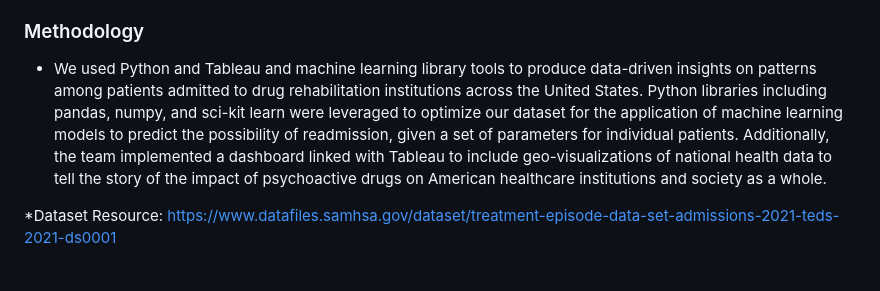
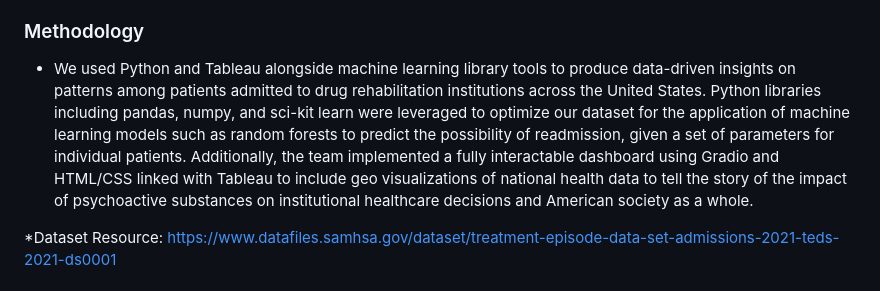
Before and after one commit to ayush-s-arora/SAMHSA_TEDS_Analysis-Hacklytics2024, a Markdown page: README.md, the part around the change. Drawn GitHub-style.

```diff
--- a/README.md
+++ b/README.md
@@ -10,10 +10,7 @@
   This, in conjunction with a variety of Tableau visualizations, provides valuable insight into America’s current substance abuse crisis and potential future actions to mitigate its consequences.
 
 ### Methodology
-* We used Python and Tableau and machine learning library tools to produce data-driven insights on patterns among patients admitted to drug rehabilitation institutions
-  across the United States. Python libraries including pandas, numpy, and sci-kit learn were leveraged to optimize our dataset for the application of machine learning models to
-  predict the possibility of readmission, given a set of parameters for individual patients. Additionally, the team implemented a dashboard linked with Tableau to include geo-visualizations
-  of national health data to tell the story of the impact of psychoactive drugs on American healthcare institutions and society as a whole.
+* We used Python and Tableau alongside machine learning library tools to produce data-driven insights on patterns among patients admitted to drug rehabilitation institutions across the United States. Python libraries including pandas, numpy, and sci-kit learn were leveraged to optimize our dataset for the application of machine learning models such as random forests to predict the possibility of readmission, given a set of parameters for individual patients. Additionally, the team implemented a fully interactable dashboard using Gradio and HTML/CSS linked with Tableau to include geo visualizations of national health data to tell the story of the impact of psychoactive substances on institutional healthcare decisions and American society as a whole.
 
 *Dataset Resource: https://www.datafiles.samhsa.gov/dataset/treatment-episode-data-set-admissions-2021-teds-2021-ds0001
 
```
